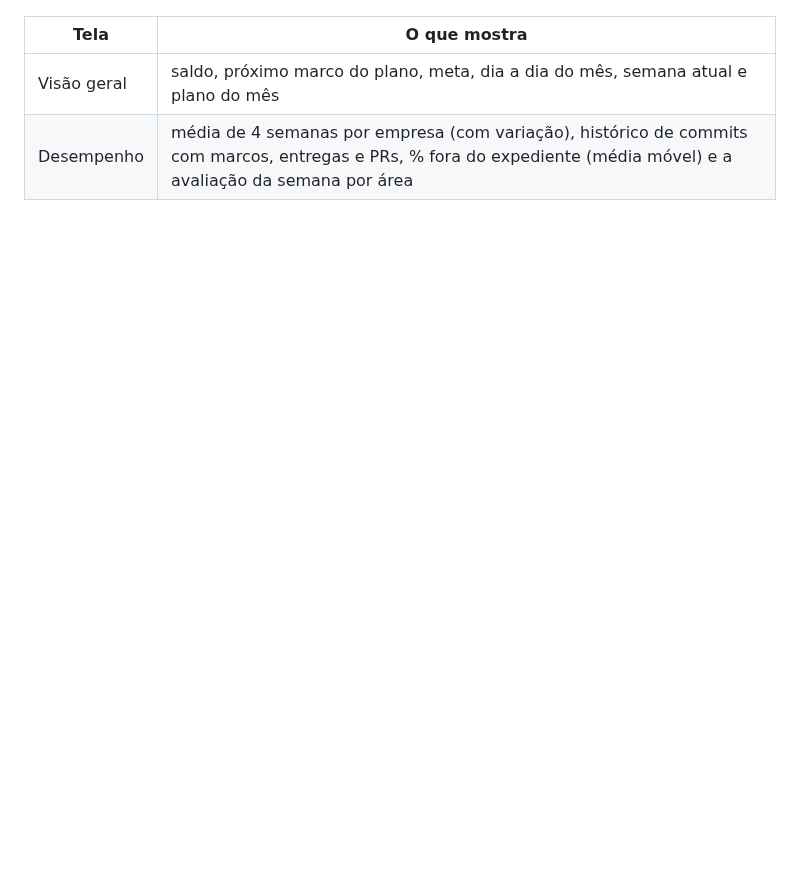
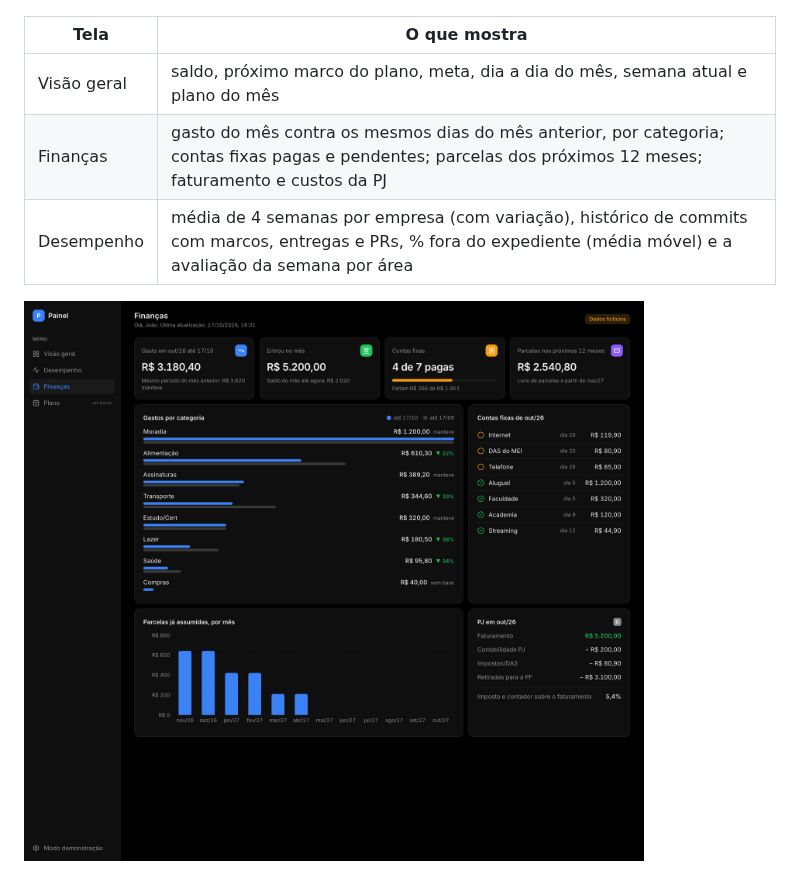
Before and after one commit to themacedo/painel, a Markdown page: README.md, the part around the change. Drawn GitHub-style; pictures changed too: docs/financas.png (added); blank space fills up the shorter version.

Commit message:
Tela de Finanças
Gasto do mês contra os mesmos dias do mês anterior (por categoria), contas fixas pagas e
pendentes, parcelas dos próximos 12 meses e o mês da PJ.

```diff
--- a/README.md
+++ b/README.md
@@ -8,7 +8,10 @@ Next.js 15 (App Router), Tailwind 4 e Recharts. Tema claro e escuro, layout de c
 | Tela | O que mostra |
 |---|---|
 | Visão geral | saldo, próximo marco do plano, meta, dia a dia do mês, semana atual e plano do mês |
+| Finanças | gasto do mês contra os mesmos dias do mês anterior, por categoria; contas fixas pagas e pendentes; parcelas dos próximos 12 meses; faturamento e custos da PJ |
 | Desempenho | média de 4 semanas por empresa (com variação), histórico de commits com marcos, entregas e PRs, % fora do expediente (média móvel) e a avaliação da semana por área |
+
+![Finanças](docs/financas.png)
 
 ![Desempenho](docs/desempenho.png)
 
```
Also changed, not shown: 5 other files.
